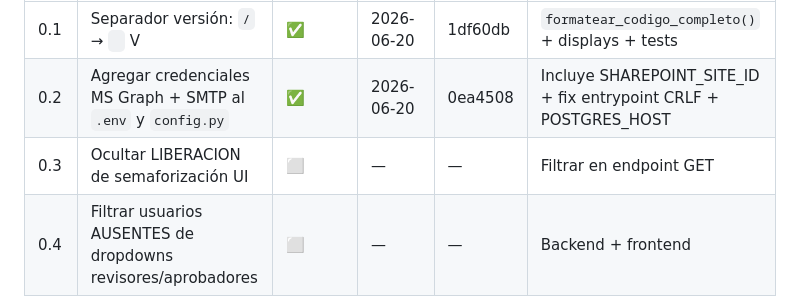
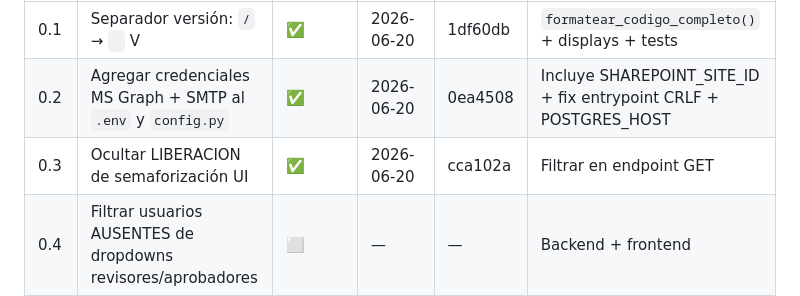
Before and after one commit to YawarChavezG/Docu, a Markdown page: docs/PR/CHECKLIST-EJECUCION.md, the part around the change. GitHub-like rendering.

Commit message:
docs: mark Tarea 0.3 completed in CHECKLIST

```diff
--- a/docs/PR/CHECKLIST-EJECUCION.md
+++ b/docs/PR/CHECKLIST-EJECUCION.md
@@ -30,7 +30,7 @@
 |---|-------|--------|-------|--------|-------|
 | 0.1 | Separador versión: `/` → ` ` V | ✅ | 2026-06-20 | 1df60db | `formatear_codigo_completo()` + displays + tests |
 | 0.2 | Agregar credenciales MS Graph + SMTP al `.env` y `config.py` | ✅ | 2026-06-20 | 0ea4508 | Incluye SHAREPOINT_SITE_ID + fix entrypoint CRLF + POSTGRES_HOST |
-| 0.3 | Ocultar LIBERACION de semaforización UI | ⬜ | — | — | Filtrar en endpoint GET |
+| 0.3 | Ocultar LIBERACION de semaforización UI | ✅ | 2026-06-20 | cca102a | Filtrar en endpoint GET |
 | 0.4 | Filtrar usuarios AUSENTES de dropdowns revisores/aprobadores | ⬜ | — | — | Backend + frontend |
 | **0.x** | **CIERRE DE FASE 0** | ⬜ | — | — | pytest + commit + push |
 
```
